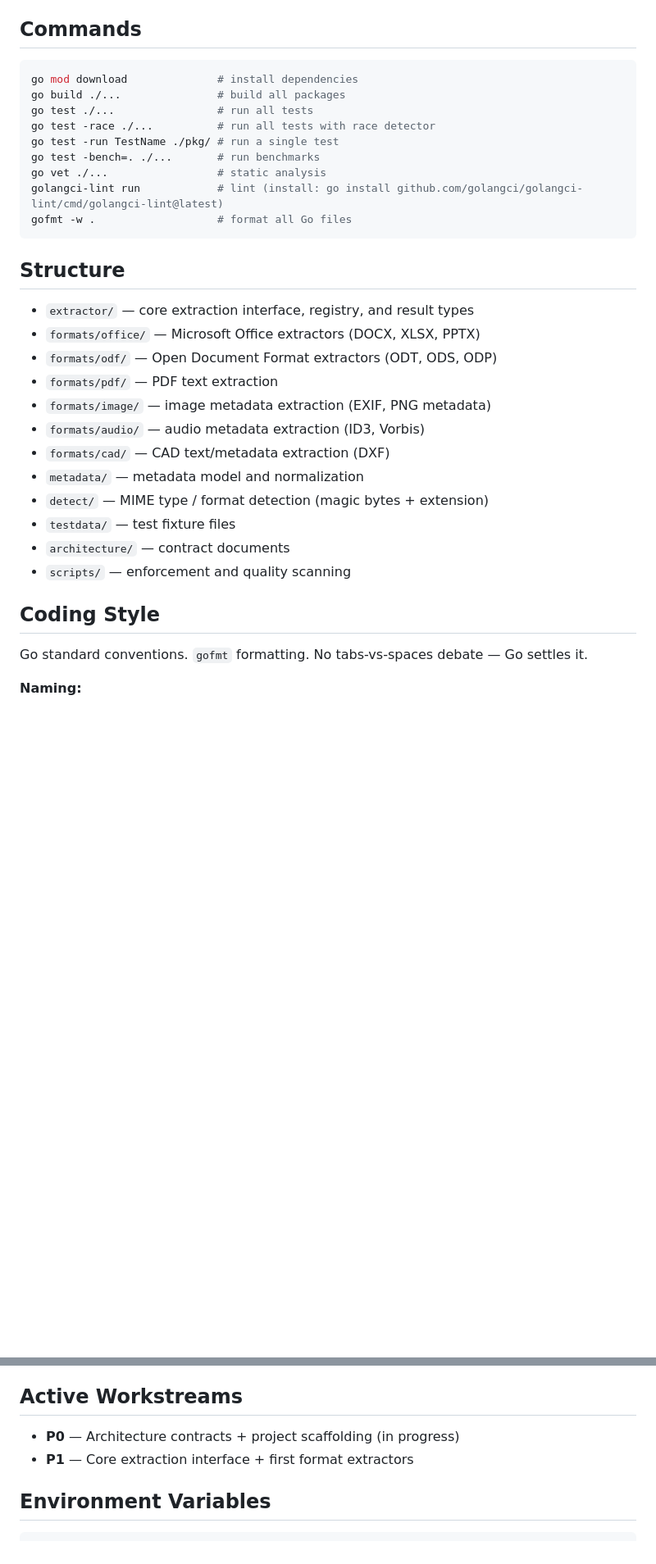
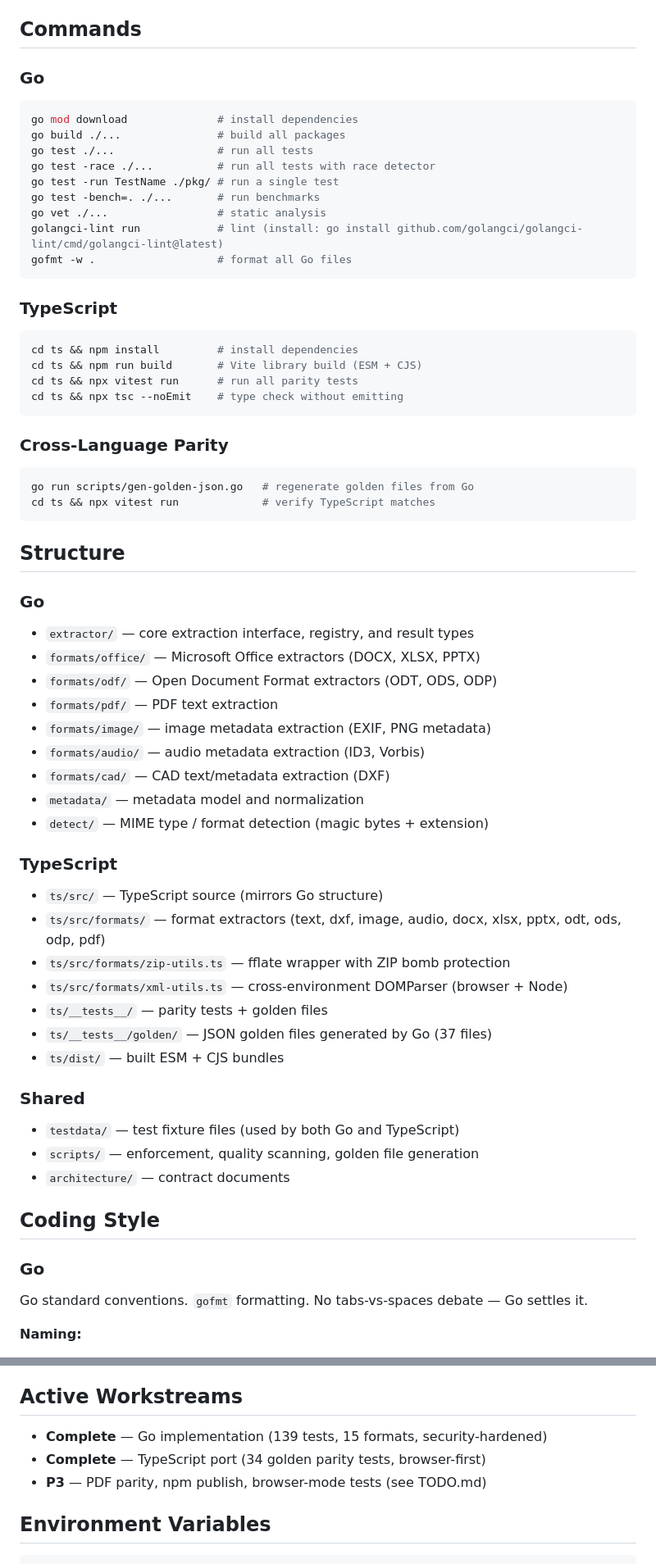
Before and after one commit to damorris25/content-extractor, a Markdown page: CLAUDE.md, 2 parts joined by grey strips. Shown at 82% size. Rendered like a GitHub page; blank space fills up the shorter version.

````diff
--- a/CLAUDE.md
+++ b/CLAUDE.md
@@ -31,6 +34,7 @@ minimal dependencies, low memory footprint. Pure Go.
 
 ## Commands
 
+### Go
 ```bash
 go mod download              # install dependencies
 go build ./...               # build all packages
@@ -43,8 +47,23 @@ golangci-lint run            # lint (install: go install github.com/golangci/gol
 gofmt -w .                   # format all Go files
 ```
 
+### TypeScript
+```bash
+cd ts && npm install         # install dependencies
+cd ts && npm run build       # Vite library build (ESM + CJS)
+cd ts && npx vitest run      # run all parity tests
+cd ts && npx tsc --noEmit    # type check without emitting
+```
+
+### Cross-Language Parity
+```bash
+go run scripts/gen-golden-json.go   # regenerate golden files from Go
+cd ts && npx vitest run             # verify TypeScript matches
+```
+
 ## Structure
 
+### Go
 - `extractor/` — core extraction interface, registry, and result types
 - `formats/office/` — Microsoft Office extractors (DOCX, XLSX, PPTX)
 - `formats/odf/` — Open Document Format extractors (ODT, ODS, ODP)
@@ -54,12 +73,24 @@ gofmt -w .                   # format all Go files
 - `formats/cad/` — CAD text/metadata extraction (DXF)
 - `metadata/` — metadata model and normalization
 - `detect/` — MIME type / format detection (magic bytes + extension)
-- `testdata/` — test fixture files
+
+### TypeScript
+- `ts/src/` — TypeScript source (mirrors Go structure)
+- `ts/src/formats/` — format extractors (text, dxf, image, audio, docx, xlsx, pptx, odt, ods, odp, pdf)
+- `ts/src/formats/zip-utils.ts` — fflate wrapper with ZIP bomb protection
+- `ts/src/formats/xml-utils.ts` — cross-environment DOMParser (browser + Node)
+- `ts/__tests__/` — parity tests + golden files
+- `ts/__tests__/golden/` — JSON golden files generated by Go (37 files)
+- `ts/dist/` — built ESM + CJS bundles
+
+### Shared
+- `testdata/` — test fixture files (used by both Go and TypeScript)
+- `scripts/` — enforcement, quality scanning, golden file generation
 - `architecture/` — contract documents
-- `scripts/` — enforcement and quality scanning
 
 ## Coding Style
 
+### Go
 Go standard conventions. `gofmt` formatting. No tabs-vs-spaces debate — Go settles it.
 
 **Naming:**
@@ -214,8 +298,9 @@ check `agents/subagent-prompts-index.md` for a matching template.
 
 ## Active Workstreams
 
-- **P0** — Architecture contracts + project scaffolding (in progress)
-- **P1** — Core extraction interface + first format extractors
+- **Complete** — Go implementation (139 tests, 15 formats, security-hardened)
+- **Complete** — TypeScript port (34 golden parity tests, browser-first)
+- **P3** — PDF parity, npm publish, browser-mode tests (see TODO.md)
 
 ## Environment Variables
 
````
Also changed, not shown: other parts of CLAUDE.md (+63 -7 lines).
